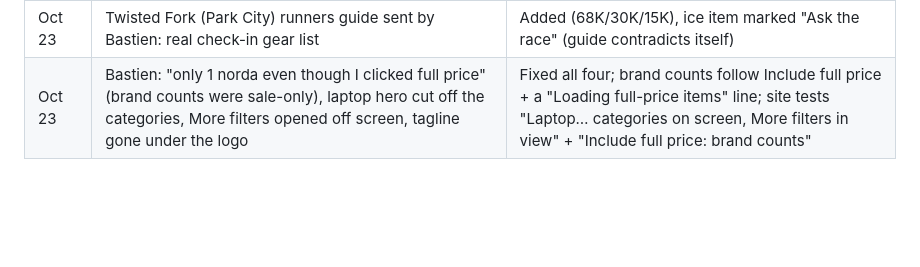
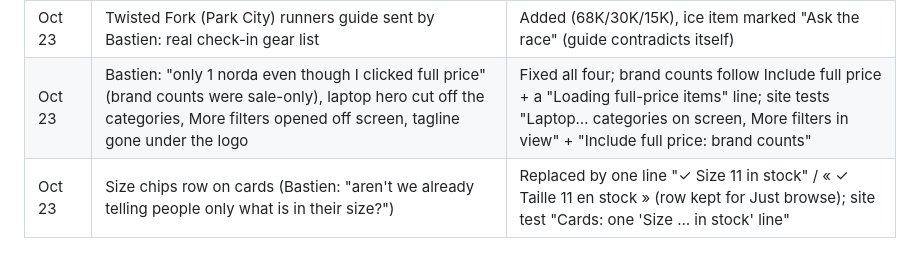
Before and after one commit to Upnorth89/Running-Discount, a Markdown page: docs/decisions.md, the part around the change. Rendered like a GitHub page; blank space fills up the shorter version.

Commit message:
Decisions log: size line on cards
Co-Authored-By: Claude Opus 5.5 <noreply@anthropic.com>
Claude-Session: https://claude.ai/code/session_01RUChGi3w44GsN1T5Lpq1Zn

```diff
--- a/docs/decisions.md
+++ b/docs/decisions.md
@@ -77,3 +77,4 @@ Newest first. "Revisit" says when (or what would make us) look again.
 | Oct 22 | Race lists round 3: Destination Trail manuals now have mandatory tables (was left out); Québec: Sayam + Chute du Diable publish lists; Salt Lake races (Wasatch, Bear, Kat'cina Mosa, Goat Rattler) have none | Added 8 races (6 Destination Trail + 2 Québec), both sides; the rest left out |
 | Oct 23 | Twisted Fork (Park City) runners guide sent by Bastien: real check-in gear list | Added (68K/30K/15K), ice item marked "Ask the race" (guide contradicts itself) |
 | Oct 23 | Bastien: "only 1 norda even though I clicked full price" (brand counts were sale-only), laptop hero cut off the categories, More filters opened off screen, tagline gone under the logo | Fixed all four; brand counts follow Include full price + a "Loading full-price items" line; site tests "Laptop… categories on screen, More filters in view" + "Include full price: brand counts" |
+| Oct 23 | Size chips row on cards (Bastien: "aren't we already telling people only what is in their size?") | Replaced by one line "✓ Size 11 in stock" / « ✓ Taille 11 en stock » (row kept for Just browse); site test "Cards: one 'Size … in stock' line" |
```
